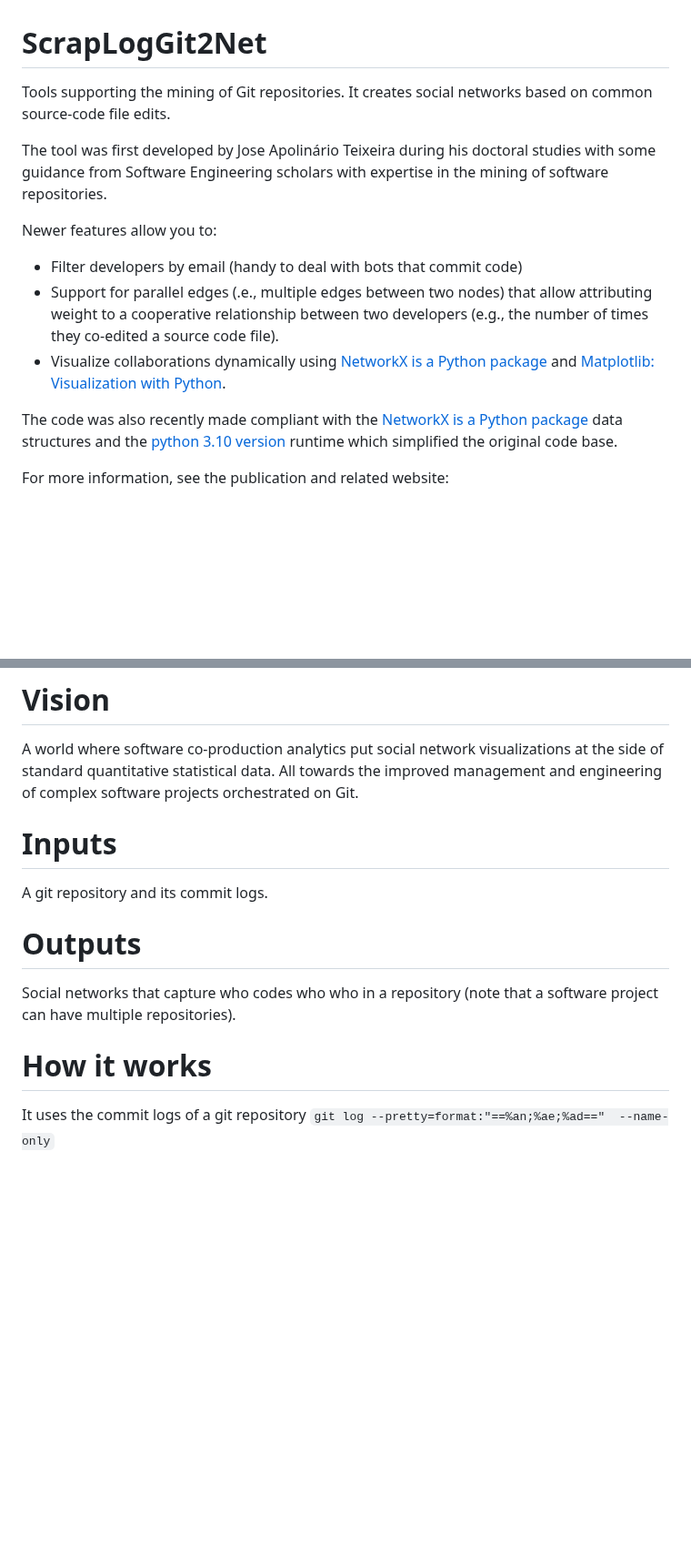
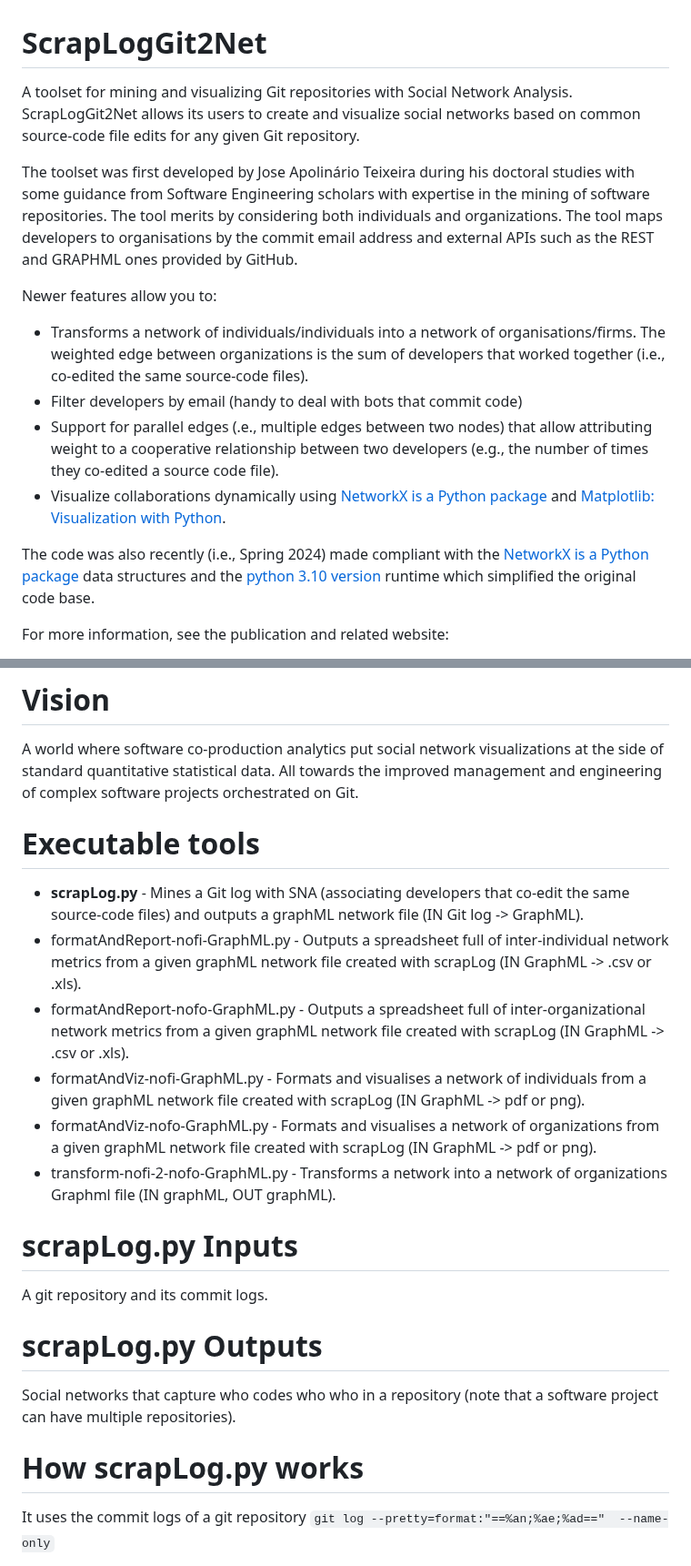
Before and after one commit to jaateixeira/ScrapLogGit2Net, a Markdown page: README.md, 2 parts joined by grey strips. Shown at 91% size. GitHub-like rendering; blank space fills up the shorter version.

Commit message:
Update README.md
Added a commit branch

````diff
--- a/README.md
+++ b/README.md
@@ -1,14 +1,15 @@
 # ScrapLogGit2Net
-Tools supporting the mining of Git repositories. It creates social networks based on common source-code file edits.
+A toolset for mining and visualizing Git repositories with Social Network Analysis.  ScrapLogGit2Net allows its users to create and visualize social networks based on common source-code file edits for any given Git repository.
 
-The tool was first developed by Jose Apolinário Teixeira during his doctoral studies with some guidance from  Software Engineering scholars with expertise in the mining of software repositories.
+The toolset was first developed by Jose Apolinário Teixeira during his doctoral studies with some guidance from  Software Engineering scholars with expertise in the mining of software repositories. The tool merits by considering both individuals and organizations. The tool maps developers to organisations by the commit email address and external APIs such as the REST and GRAPHML ones provided by GitHub.
 
 Newer features allow you to:
+- Transforms a network of individuals/individuals into a network of organisations/firms.  The weighted edge between organizations is the sum of developers that worked together (i.e., co-edited the same source-code files).
 - Filter developers by email (handy to deal with bots that commit code)
 - Support for parallel edges (.e., multiple edges between two nodes) that allow attributing weight to a cooperative relationship between two developers (e.g., the number of times they co-edited a source code file).
 - Visualize collaborations dynamically using  [NetworkX is a Python package](https://networkx.org/documentation/latest/) and [Matplotlib: Visualization with Python](https://matplotlib.org/).
 
-The code was also recently made compliant with the [NetworkX is a Python package](https://networkx.org/documentation/latest/) data structures and the [python 3.10 version](https://networkx.org/documentation/latest/) runtime which simplified the original code base.
+The code was also recently (i.e., Spring 2024) made compliant with the [NetworkX is a Python package](https://networkx.org/documentation/latest/) data structures and the [python 3.10 version](https://networkx.org/documentation/latest/) runtime which simplified the original code base.
 
 For more information, see the publication and related website:
 
@@ -23,15 +24,25 @@ Hard to figure out who works with whom in complex software projects.
 # Vision
 A world where software co-production analytics put social network visualizations at the side of standard quantitative statistical data.  All towards the improved management and engineering of complex software projects orchestrated on Git.
 
-# Inputs #
+
+# Executable tools
+- **scrapLog.py** - Mines a Git log with SNA (associating developers that co-edit the same source-code files) and outputs a graphML network file (IN Git log -> GraphML).
+- formatAndReport-nofi-GraphML.py - Outputs a spreadsheet full of inter-individual network metrics from a given graphML network file created with scrapLog (IN GraphML -> .csv or .xls).
+- formatAndReport-nofo-GraphML.py - Outputs a spreadsheet full of inter-organizational network metrics from a given graphML network file created with scrapLog (IN GraphML ->  .csv or .xls).
+- formatAndViz-nofi-GraphML.py - Formats and visualises a network of individuals from a given graphML network file created with scrapLog (IN GraphML -> pdf or png).
+- formatAndViz-nofo-GraphML.py - Formats and visualises a network of organizations from a given graphML network file created with scrapLog (IN GraphML -> pdf or png).
+- transform-nofi-2-nofo-GraphML.py - Transforms a network into a network of organizations Graphml file (IN graphML, OUT graphML).
+
+
+# **scrapLog.py** Inputs #
 
 A git repository and its commit logs.
 
-
-# Outputs #
+# **scrapLog.py** Outputs #
 Social networks that capture who codes who who in a repository (note that a software project can have multiple repositories).
 
-# How it works #
+
+# How  **scrapLog.py** works #
 
 It uses the commit logs of a git repository
 ```git log --pretty=format:"==%an;%ae;%ad=="  --name-only```
````
Also changed, not shown: other parts of README.md (+1 -1 lines).
